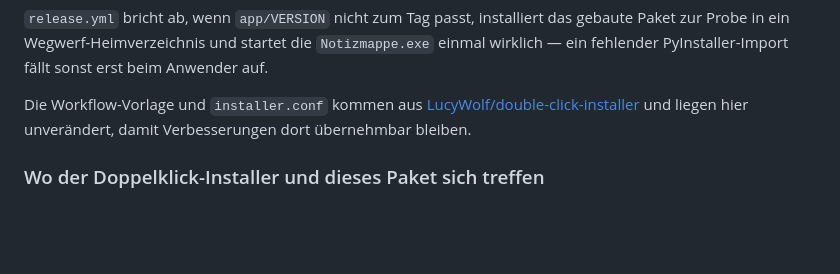
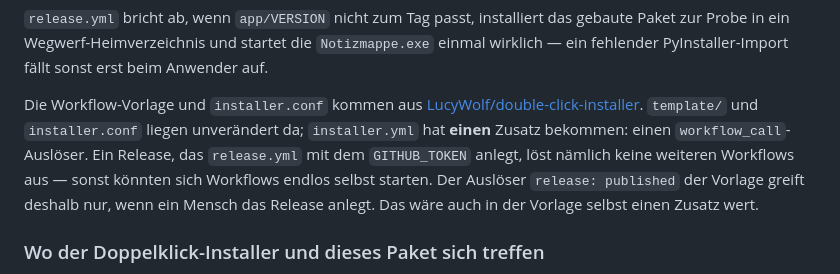
Before and after one commit to LucyWolf/notizmappe, a Markdown page: README.md, the part around the change. Rendered like a GitHub page; blank space fills up the shorter version.

Commit message:
README: warum installer.yml einen workflow_call-Ausloeser hat
Co-Authored-By: Claude Opus 5 <noreply@anthropic.com>

```diff
--- a/README.md
+++ b/README.md
@@ -105,8 +105,13 @@ gebaute Paket zur Probe in ein Wegwerf-Heimverzeichnis und startet die
 erst beim Anwender auf.
 
 Die Workflow-Vorlage und `installer.conf` kommen aus
-[LucyWolf/double-click-installer](https://github.com/LucyWolf/double-click-installer)
-und liegen hier unverändert, damit Verbesserungen dort übernehmbar bleiben.
+[LucyWolf/double-click-installer](https://github.com/LucyWolf/double-click-installer).
+`template/` und `installer.conf` liegen unverändert da; `installer.yml` hat **einen**
+Zusatz bekommen: einen `workflow_call`-Auslöser. Ein Release, das `release.yml` mit
+dem `GITHUB_TOKEN` anlegt, löst nämlich keine weiteren Workflows aus — sonst könnten
+sich Workflows endlos selbst starten. Der Auslöser `release: published` der Vorlage
+greift deshalb nur, wenn ein Mensch das Release anlegt. Das wäre auch in der Vorlage
+selbst einen Zusatz wert.
 
 ### Wo der Doppelklick-Installer und dieses Paket sich treffen
 
```
